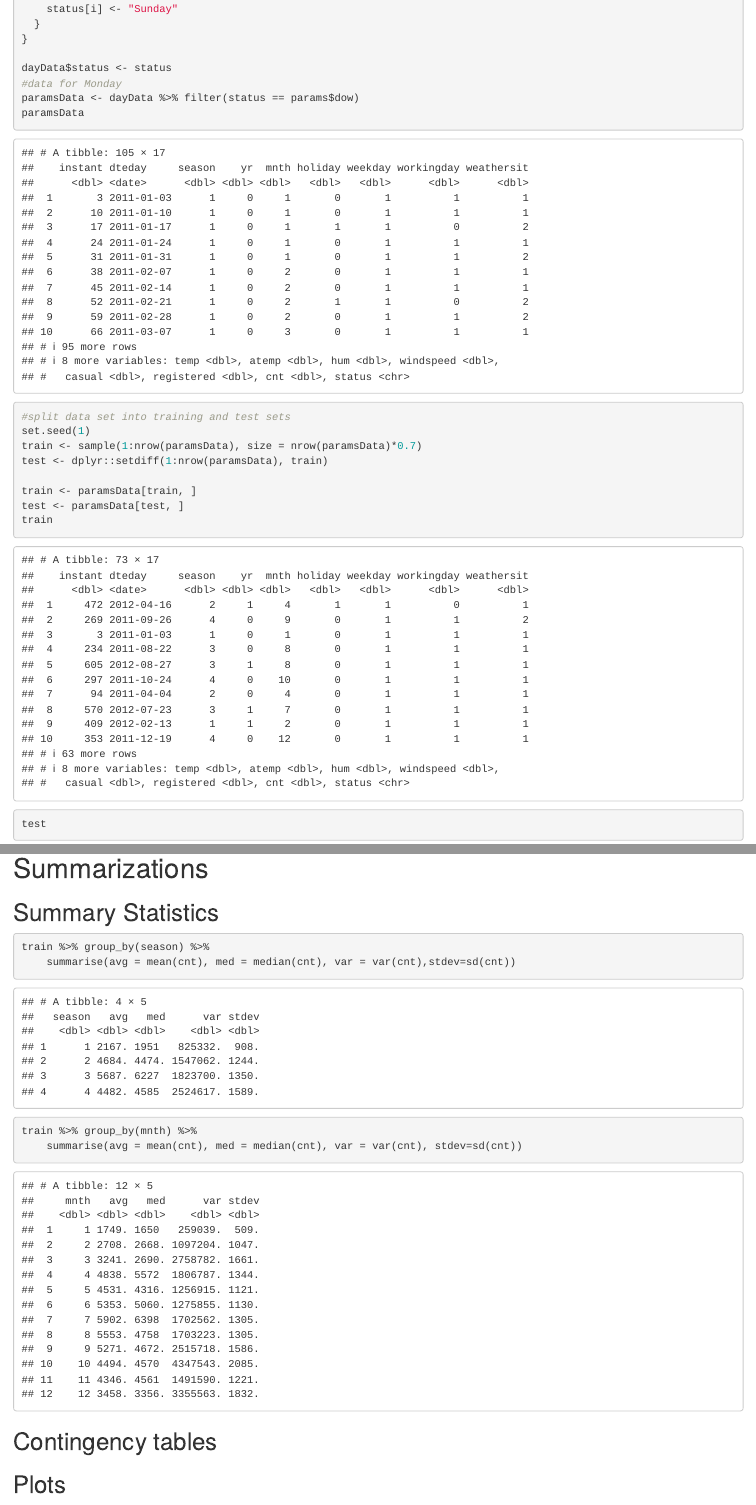
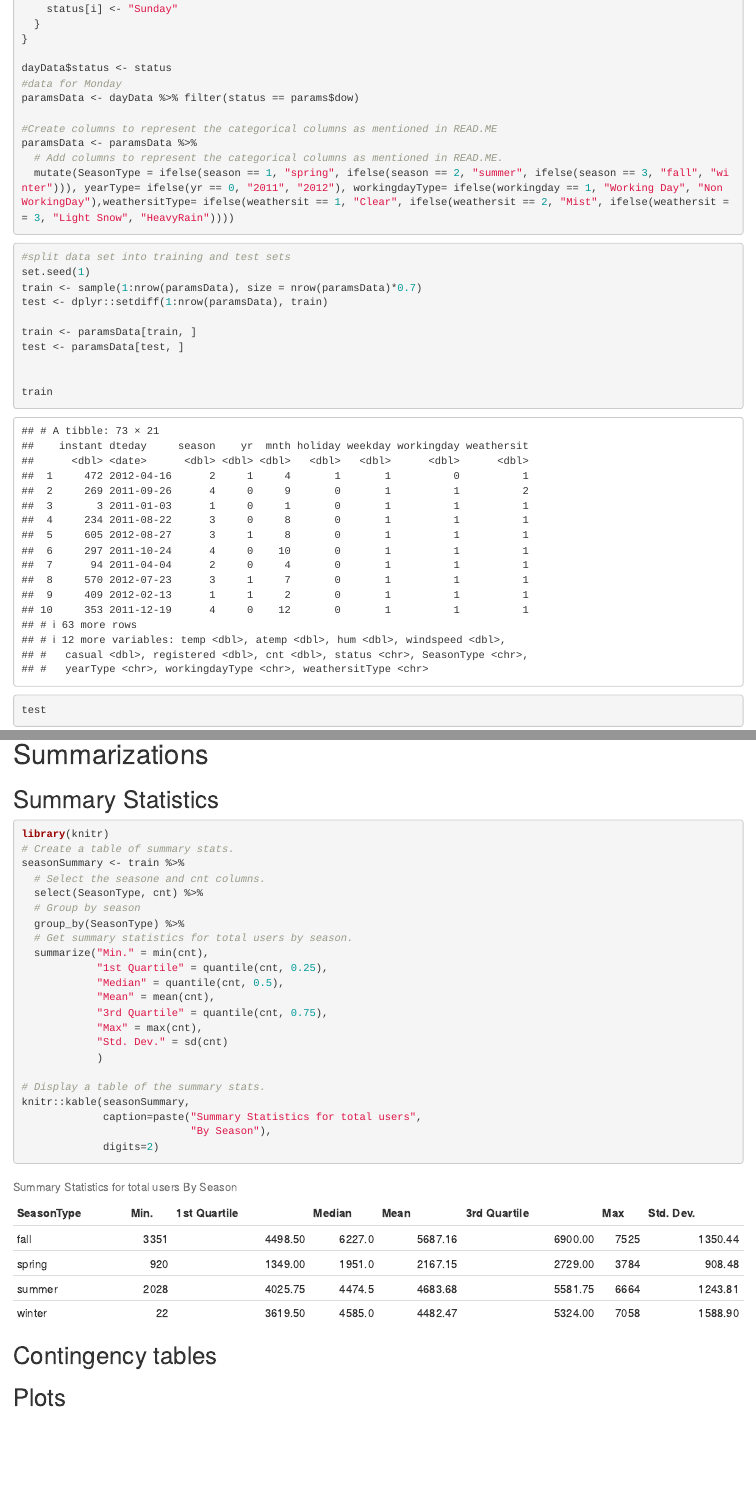
Before and after one commit to AlexSelwaeh/ST558Project2, an R Markdown document (ST558Project2.Rmd): the page in a window 1100 px wide, from 1160 px down, and a second part further down, joined at a grey line. Rendered offline with R 4.5, knitr and Pandoc, with nearby package versions; drawn as R Markdown's standard HTML page in place of the format the file asks for.

Commit message:
Done some work, sunday @ 11:00 am

````diff
--- a/ST558Project2.Rmd
+++ b/ST558Project2.Rmd
@@ -49,7 +49,11 @@ for (i in seq_len(nrow(dayData))){
 dayData$status <- status
 #data for Monday
 paramsData <- dayData %>% filter(status == params$dow)
-paramsData
+
+#Create columns to represent the categorical columns as mentioned in READ.ME
+paramsData <- paramsData %>%
+  # Add columns to represent the categorical columns as mentioned in READ.ME.
+  mutate(SeasonType = ifelse(season == 1, "spring", ifelse(season == 2, "summer", ifelse(season == 3, "fall", "winter"))), yearType= ifelse(yr == 0, "2011", "2012"), workingdayType= ifelse(workingday == 1, "Working Day", "Non WorkingDay"),weathersitType= ifelse(weathersit == 1, "Clear", ifelse(weathersit == 2, "Mist", ifelse(weathersit == 3, "Light Snow", "HeavyRain"))))
 
 ```
 
@@ -70,15 +76,33 @@ test
 
 ## Summary Statistics
 ```{r}
-train %>% group_by(season) %>%
-    summarise(avg = mean(cnt), med = median(cnt), var = var(cnt),stdev=sd(cnt))
+library(knitr)
+# Create a table of summary stats.
+seasonSummary <- train %>%
+  # Select the seasone and cnt columns.
+  select(SeasonType, cnt) %>%
+  # Group by season
+  group_by(SeasonType) %>%
+  # Get summary statistics for total users by season.
+  summarize("Min." = min(cnt),
+            "1st Quartile" = quantile(cnt, 0.25),
+            "Median" = quantile(cnt, 0.5),
+            "Mean" = mean(cnt),
+            "3rd Quartile" = quantile(cnt, 0.75),
+            "Max" = max(cnt),
+            "Std. Dev." = sd(cnt)
+            )
 
-train %>% group_by(mnth) %>%
-    summarise(avg = mean(cnt), med = median(cnt), var = var(cnt), stdev=sd(cnt))
+# Display a table of the summary stats.
+knitr::kable(seasonSummary,
+             caption=paste("Summary Statistics for total users",
+                           "By Season"),
+             digits=2)
 
 ```
 
 ## Contingency tables
+
 
 
 
````
Also changed, not shown: ST558Project2.Rmd (17 more changed lines).
